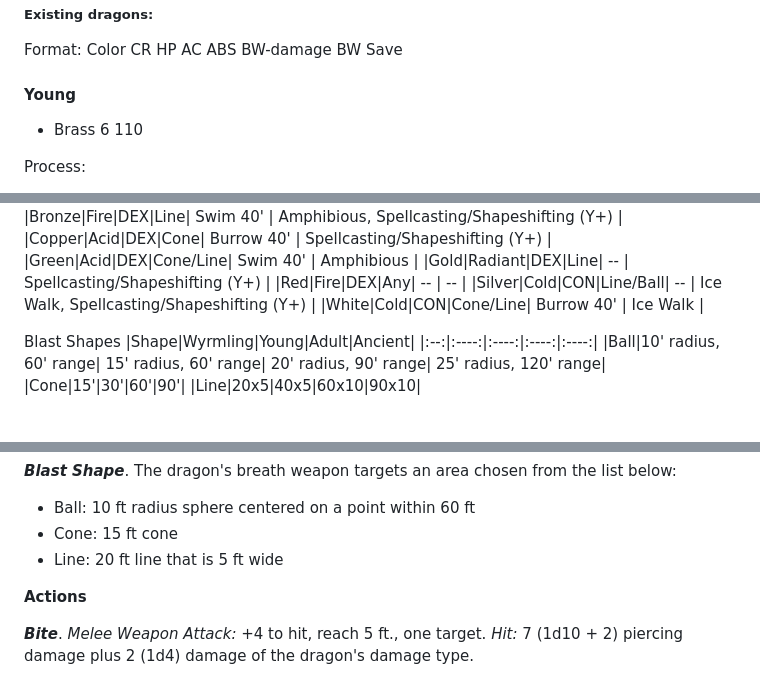
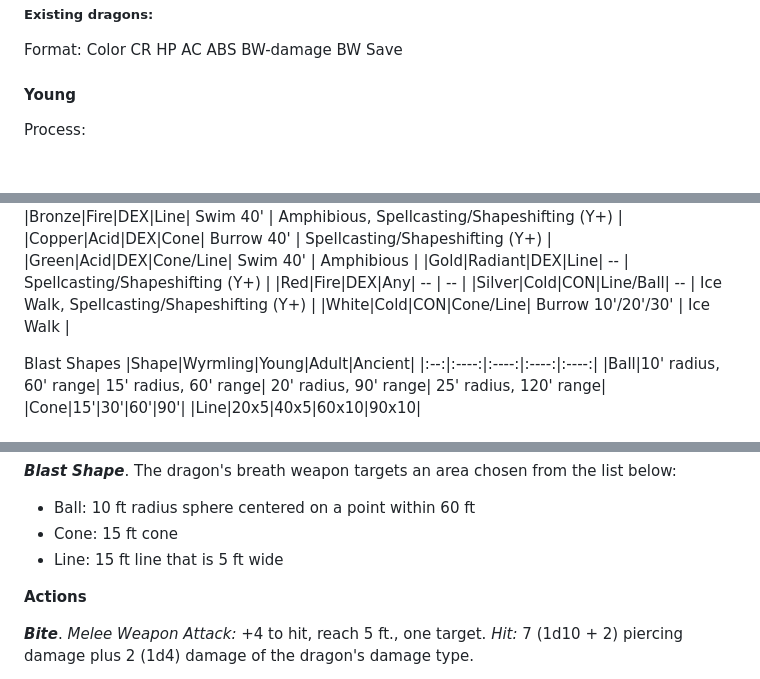
Before and after one commit to bentomhall/nih-system, a Markdown page: monsters/DragonTemplate.md, 3 parts joined by grey strips. Rendered like a GitHub page; blank space fills up the shorter version.

```diff
--- a/monsters/DragonTemplate.md
+++ b/monsters/DragonTemplate.md
@@ -17,7 +17,7 @@ Different breath weapon shapes (line, cone, *ball*)
 Format: Color CR HP AC ABS BW-damage BW Save
 
 #### Young
-- Brass 6 110
+
 
 Process:
 1. Choose an age category.
@@ -38,7 +38,7 @@ Color Mapping
 |Gold|Radiant|DEX|Line| -- | Spellcasting/Shapeshifting (Y+) |
 |Red|Fire|DEX|Any| -- | -- |
 |Silver|Cold|CON|Line/Ball| -- | Ice Walk, Spellcasting/Shapeshifting (Y+) |
-|White|Cold|CON|Cone/Line| Burrow 40' | Ice Walk |
+|White|Cold|CON|Cone/Line| Burrow 10'/20'/30' | Ice Walk |
 
 Blast Shapes
 |Shape|Wyrmling|Young|Adult|Ancient|
@@ -88,7 +88,7 @@ _Medium dragon, Arrogant and Inquisitive_
 **_Blast Shape_**. The dragon's breath weapon targets an area chosen from the list below:
 - Ball: 10 ft radius sphere centered on a point within 60 ft
 - Cone: 15 ft cone
-- Line: 20 ft line that is 5 ft wide
+- Line: 15 ft line that is 5 ft wide
 
 **Actions**
 
```
Also changed, not shown: other parts of monsters/DragonTemplate.md (+64 -0 lines).
